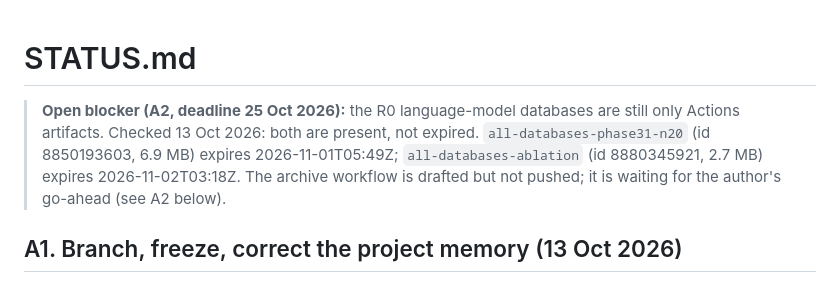
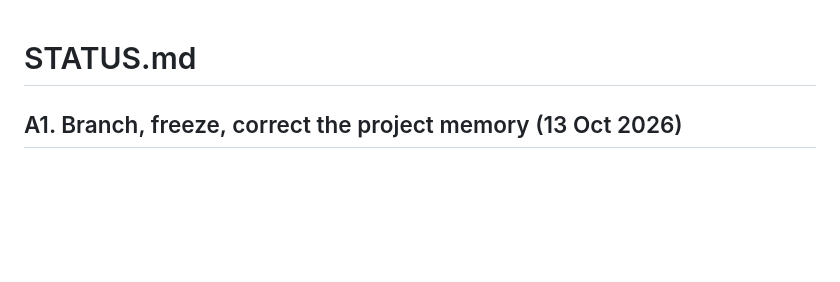
Before and after one commit to RachitAgrawal146/poker-trust-revision, a Markdown page: STATUS.md, the part around one of its changes. Rendered like a GitHub page; blank space fills up the shorter version.

```diff
--- a/STATUS.md
+++ b/STATUS.md
@@ -1,12 +1,4 @@
 # STATUS.md
-
-> **Open blocker (A2, deadline 25 Oct 2026):** the R0 language-model
-> databases are still only Actions artifacts. Checked 13 Oct 2026: both
-> are present, not expired. `all-databases-phase31-n20` (id 8850193603,
-> 6.9 MB) expires 2026-11-01T05:49Z; `all-databases-ablation`
-> (id 8880345921, 2.7 MB) expires 2026-11-02T03:18Z. The archive
-> workflow is drafted but not pushed; it is waiting for the author's
-> go-ahead (see A2 below).
 
 ## A1. Branch, freeze, correct the project memory (13 Oct 2026)
 
```
Also changed, not shown: other parts of STATUS.md (+60 -42 lines), REVISION_RUNBOOK.md (+1 -1 lines).
